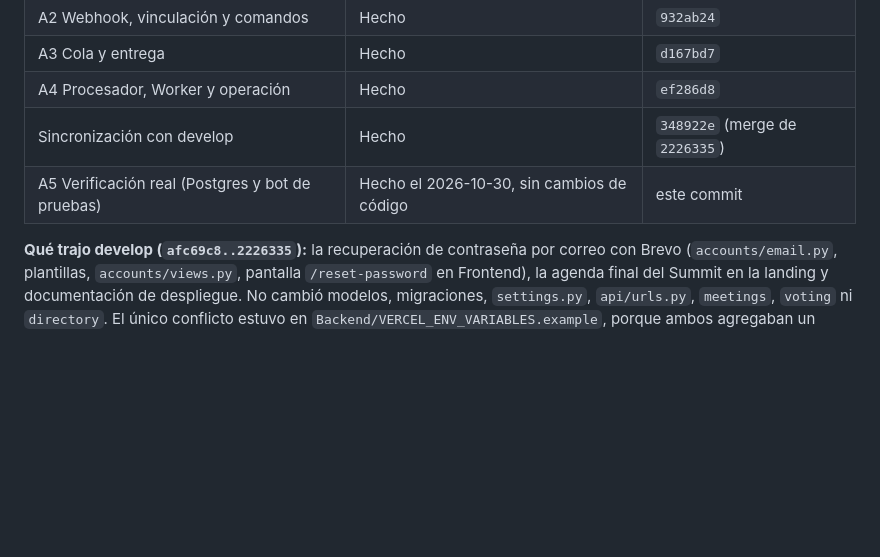
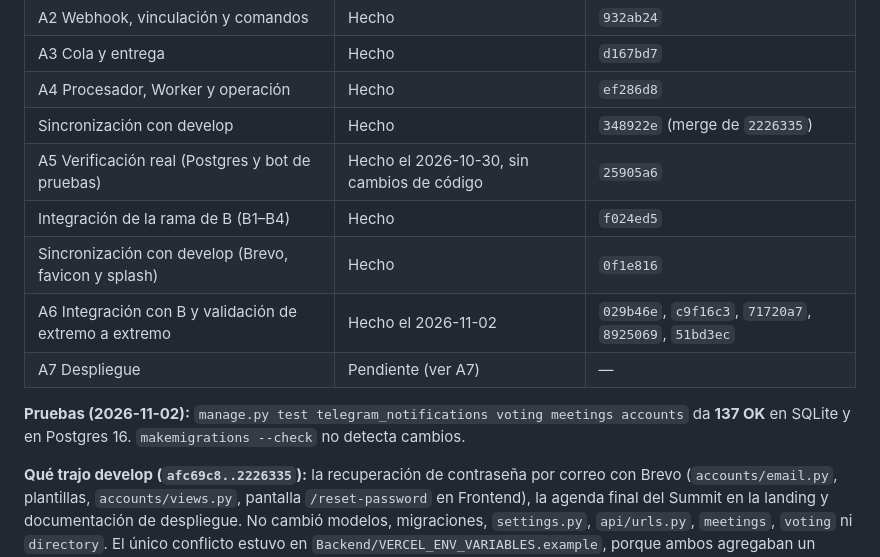
Before and after one commit to MiloDou/Mesa-Competitividad-Dev, a Markdown page: Plan Bot Telegram - Persona A.md, the part around one of its changes. GitHub-like rendering; blank space fills up the shorter version.

```diff
--- a/Plan Bot Telegram - Persona A.md
+++ b/Plan Bot Telegram - Persona A.md
@@ -19,7 +23,13 @@ Decisiones ya tomadas:
 | A3 Cola y entrega | Hecho | `d167bd7` |
 | A4 Procesador, Worker y operación | Hecho | `ef286d8` |
 | Sincronización con develop | Hecho | `348922e` (merge de `2226335`) |
-| A5 Verificación real (Postgres y bot de pruebas) | Hecho el 2026-10-30, sin cambios de código | este commit |
+| A5 Verificación real (Postgres y bot de pruebas) | Hecho el 2026-10-30, sin cambios de código | `25905a6` |
+| Integración de la rama de B (B1–B4) | Hecho | `f024ed5` |
+| Sincronización con develop (Brevo, favicon y splash) | Hecho | `0f1e816` |
+| A6 Integración con B y validación de extremo a extremo | Hecho el 2026-11-02 | `029b46e`, `c9f16c3`, `71720a7`, `8925069`, `51bd3ec` |
+| A7 Despliegue | Pendiente (ver A7) | — |
+
+**Pruebas (2026-11-02):** `manage.py test telegram_notifications voting meetings accounts` da **137 OK** en SQLite y en Postgres 16. `makemigrations --check` no detecta cambios.
 
 **Qué trajo develop (`afc69c8..2226335`):** la recuperación de contraseña por correo con Brevo (`accounts/email.py`, plantillas, `accounts/views.py`, pantalla `/reset-password` en Frontend), la agenda final del Summit en la landing y documentación de despliegue. No cambió modelos, migraciones, `settings.py`, `api/urls.py`, `meetings`, `voting` ni `directory`. El único conflicto estuvo en `Backend/VERCEL_ENV_VARIABLES.example`, porque ambos agregaban un bloque al final; se conservaron los dos. El motor no necesitó adaptarse.
 
```
Also changed, not shown: other parts of Plan Bot Telegram - Persona A.md (+31 -8 lines), Backend/telegram_notifications/README.md (+1 -1 lines), Pendientes German - Bot Telegram.md (+15 -7 lines).
